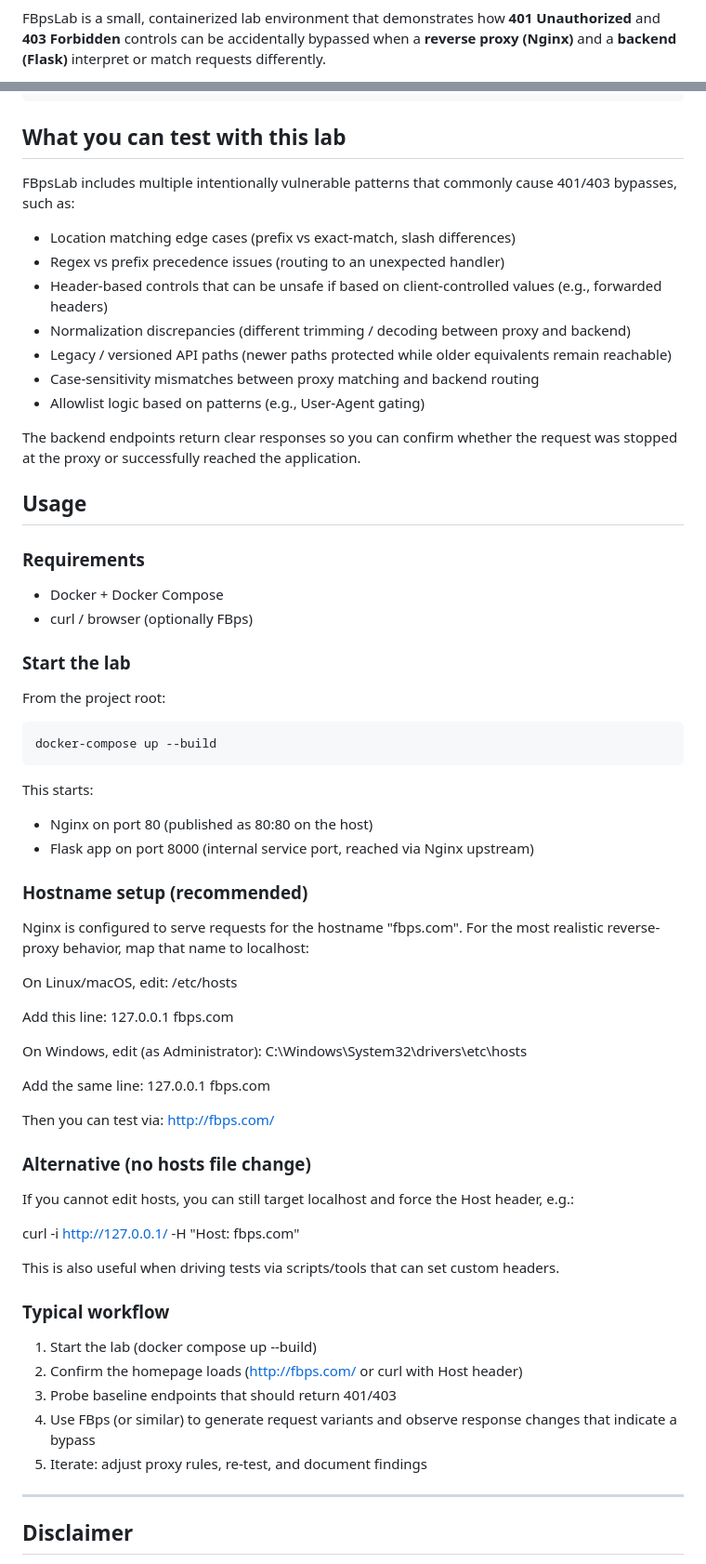
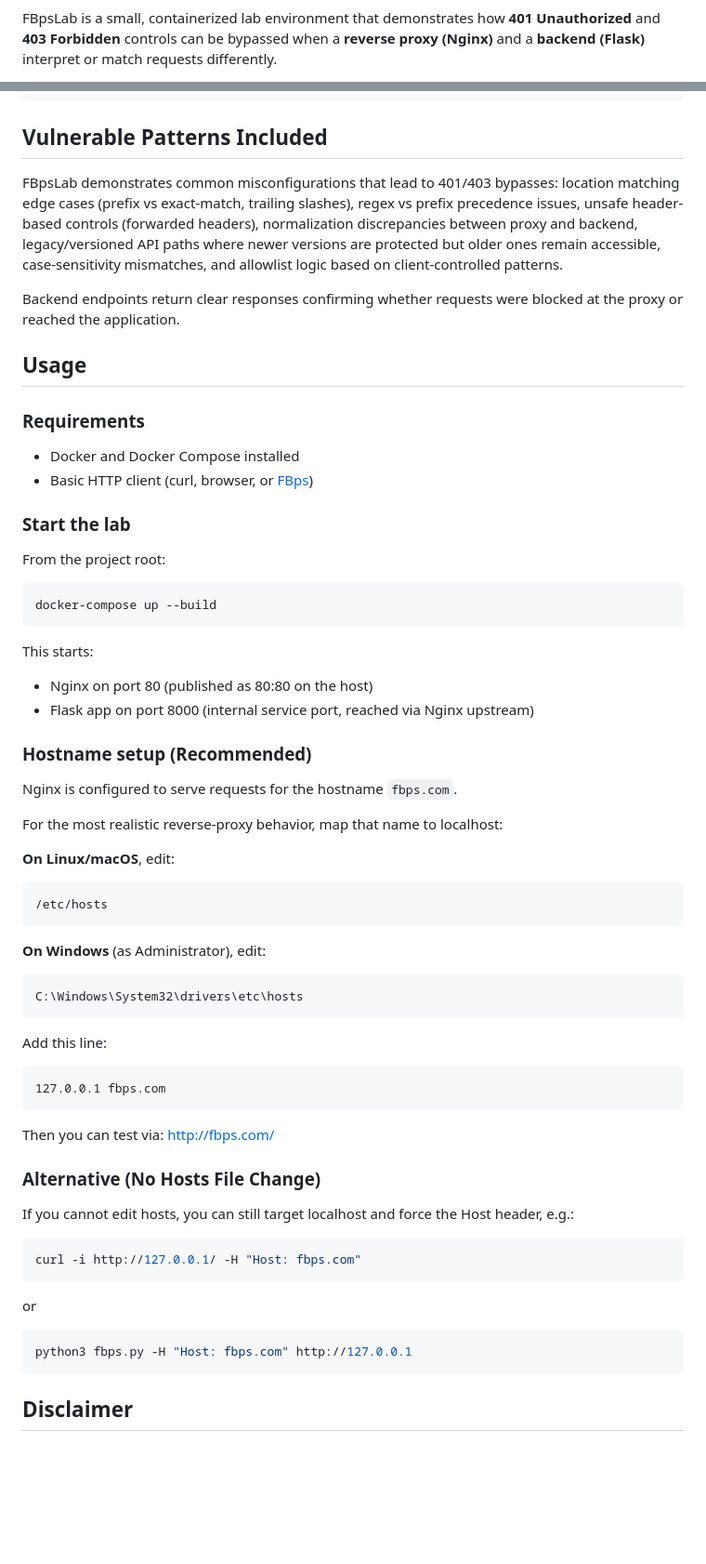
Before and after one commit to Uglybeard/FBps-lab, a Markdown page: README.md, 2 parts joined by grey strips. Shown: that part at 93% size. Drawn GitHub-style; blank space fills up the shorter version.

````diff
--- a/README.md
+++ b/README.md
@@ -5,5 +8,5 @@
 FBpsLab is a small, containerized lab environment that demonstrates how **401 Unauthorized**
-and **403 Forbidden** controls can be accidentally bypassed when a **reverse proxy (Nginx)**
+and **403 Forbidden** controls can be bypassed when a **reverse proxy (Nginx)**
 and a **backend (Flask)** interpret or match requests differently.
 
 It is intended for **academic, training, and demonstrative** purposes in controlled environments,
@@ -27,27 +30,17 @@ A simplified request flow:
 +--------------------+                  +------------------------+                 +------------------+
 ```
 
-## What you can test with this lab
+## Vulnerable Patterns Included
 
-FBpsLab includes multiple intentionally vulnerable patterns that commonly cause 401/403 bypasses,
-such as:
+FBpsLab demonstrates common misconfigurations that lead to 401/403 bypasses: location matching edge cases (prefix vs exact-match, trailing slashes), regex vs prefix precedence issues, unsafe header-based controls (forwarded headers), normalization discrepancies between proxy and backend, legacy/versioned API paths where newer versions are protected but older ones remain accessible, case-sensitivity mismatches, and allowlist logic based on client-controlled patterns.
 
-- Location matching edge cases (prefix vs exact-match, slash differences)
-- Regex vs prefix precedence issues (routing to an unexpected handler)
-- Header-based controls that can be unsafe if based on client-controlled values (e.g., forwarded headers)
-- Normalization discrepancies (different trimming / decoding between proxy and backend)
-- Legacy / versioned API paths (newer paths protected while older equivalents remain reachable)
-- Case-sensitivity mismatches between proxy matching and backend routing
-- Allowlist logic based on patterns (e.g., User-Agent gating)
-
-The backend endpoints return clear responses so you can confirm whether the request was stopped at
-the proxy or successfully reached the application.
+Backend endpoints return clear responses confirming whether requests were blocked at the proxy or reached the application.
 
 ## Usage
 
 ### Requirements
-- Docker + Docker Compose
-- curl / browser (optionally FBps)
+- Docker and Docker Compose installed
+- Basic HTTP client (curl, browser, or [FBps](https://github.com/Uglybeard/FBps))
 
 ### Start the lab
 From the project root:
@@ -61,43 +54,42 @@ This starts:
 - Nginx on port 80 (published as 80:80 on the host)
 - Flask app on port 8000 (internal service port, reached via Nginx upstream)
 
-### Hostname setup (recommended)
+### Hostname setup (Recommended)
 
-Nginx is configured to serve requests for the hostname "fbps.com".
+Nginx is configured to serve requests for the hostname `fbps.com`.
+
 For the most realistic reverse-proxy behavior, map that name to localhost:
 
-On Linux/macOS, edit:
-  /etc/hosts
+**On Linux/macOS**, edit:
+```
+/etc/hosts
+```
+
+**On Windows** (as Administrator), edit:
+```
+C:\Windows\System32\drivers\etc\hosts
+```
 
 Add this line:
-  127.0.0.1 fbps.com
+```
+127.0.0.1 fbps.com
+```
 
-On Windows, edit (as Administrator):
-  C:\Windows\System32\drivers\etc\hosts
+Then you can test via: http://fbps.com/
 
-Add the same line:
-  127.0.0.1 fbps.com
-
-Then you can test via:
-  http://fbps.com/
-
-### Alternative (no hosts file change)
+### Alternative (No Hosts File Change)
 
 If you cannot edit hosts, you can still target localhost and force the Host header, e.g.:
 
+```bash
 curl -i http://127.0.0.1/ -H "Host: fbps.com"
+```
 
-This is also useful when driving tests via scripts/tools that can set custom headers.
+or
 
-### Typical workflow
-
-1) Start the lab (docker compose up --build)
-2) Confirm the homepage loads (http://fbps.com/ or curl with Host header)
-3) Probe baseline endpoints that should return 401/403
-4) Use FBps (or similar) to generate request variants and observe response changes that indicate a bypass
-5) Iterate: adjust proxy rules, re-test, and document findings
-
----
+```bash
+python3 fbps.py -H "Host: fbps.com" http://127.0.0.1
+```
 
 ## Disclaimer
 
````
Also changed, not shown: other parts of README.md (+4 -1 lines).
